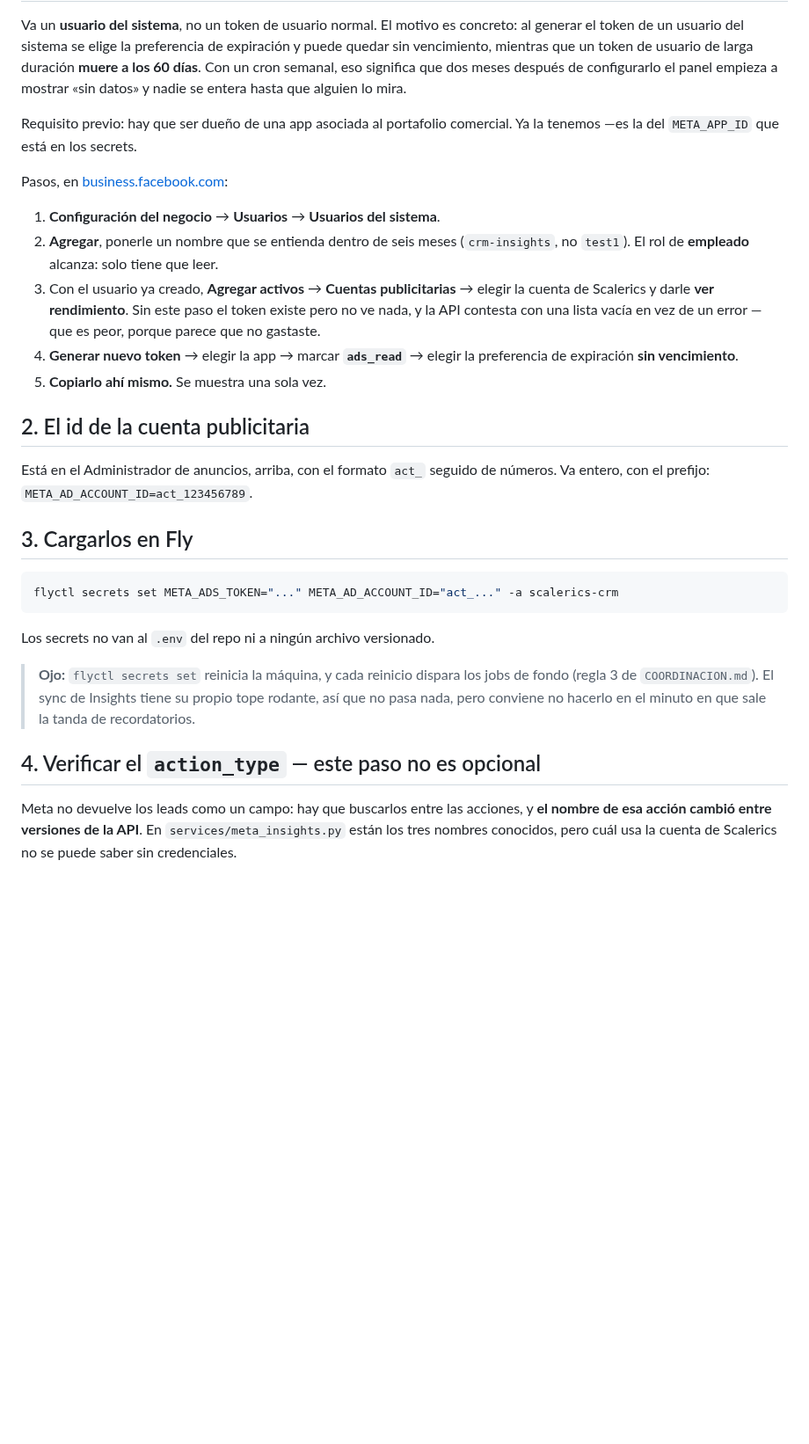
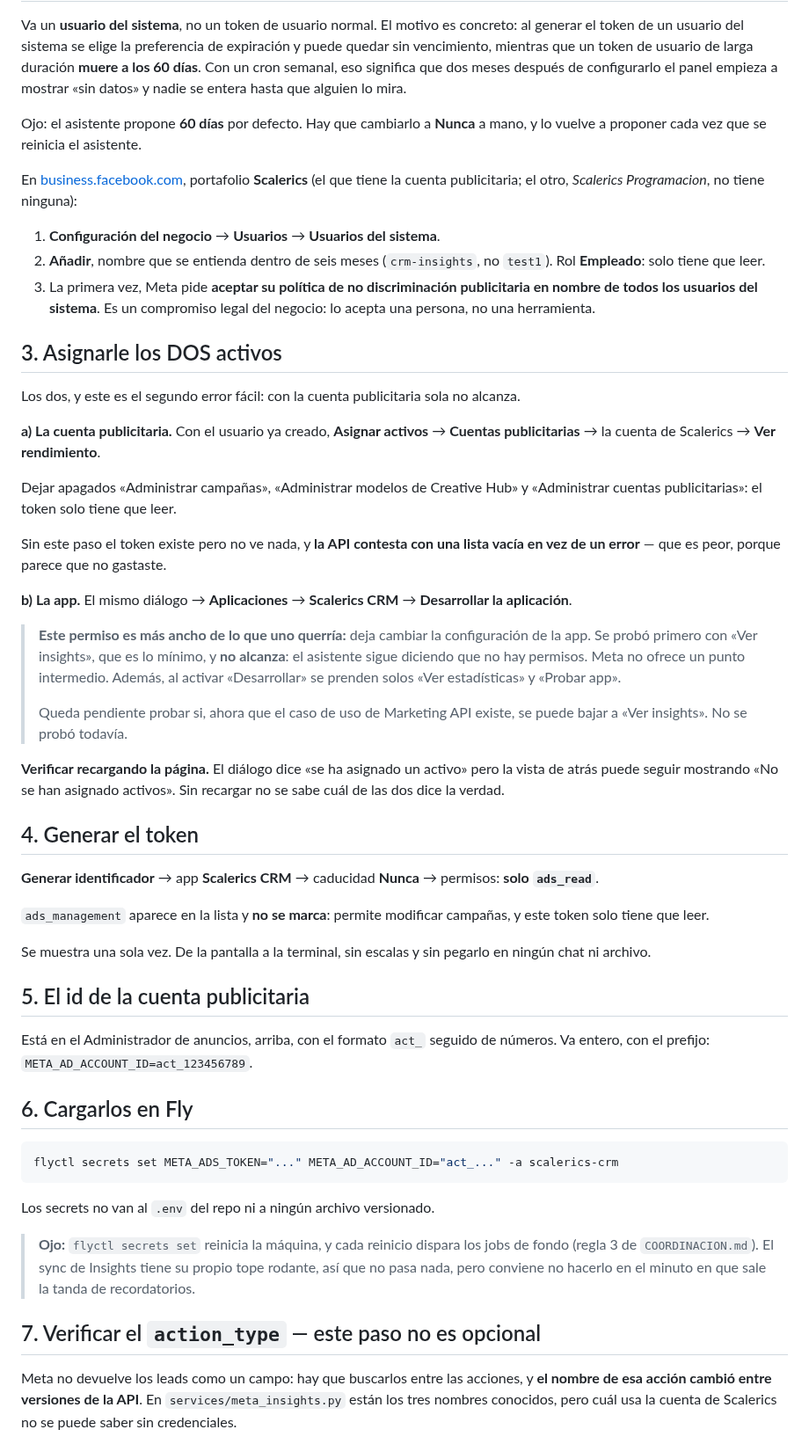
Before and after one commit to Scalerics-org/scalerics-crm, a Markdown page: docs/puesta-en-produccion-marketing-meta.md, the part around one of its changes. Shown at 88% size. GitHub-like rendering; blank space fills up the shorter version.

````diff
--- a/docs/puesta-en-produccion-marketing-meta.md
+++ b/docs/puesta-en-produccion-marketing-meta.md
@@ -26,29 +92,67 @@ de larga duración **muere a los 60 días**. Con un cron semanal, eso significa
 dos meses después de configurarlo el panel empieza a mostrar «sin datos» y nadie
 se entera hasta que alguien lo mira.
 
-Requisito previo: hay que ser dueño de una app asociada al portafolio comercial.
-Ya la tenemos —es la del `META_APP_ID` que está en los secrets.
+Ojo: el asistente propone **60 días** por defecto. Hay que cambiarlo a **Nunca**
+a mano, y lo vuelve a proponer cada vez que se reinicia el asistente.
 
-Pasos, en [business.facebook.com](https://business.facebook.com/):
+En [business.facebook.com](https://business.facebook.com/), portafolio
+**Scalerics** (el que tiene la cuenta publicitaria; el otro, *Scalerics
+Programacion*, no tiene ninguna):
 
 1. **Configuración del negocio** → **Usuarios** → **Usuarios del sistema**.
-2. **Agregar**, ponerle un nombre que se entienda dentro de seis meses
-   (`crm-insights`, no `test1`). El rol de **empleado** alcanza: solo tiene que
-   leer.
-3. Con el usuario ya creado, **Agregar activos** → **Cuentas publicitarias** →
-   elegir la cuenta de Scalerics y darle **ver rendimiento**. Sin este paso el
-   token existe pero no ve nada, y la API contesta con una lista vacía en vez de
-   un error — que es peor, porque parece que no gastaste.
-4. **Generar nuevo token** → elegir la app → marcar **`ads_read`** → elegir la
-   preferencia de expiración **sin vencimiento**.
-5. **Copiarlo ahí mismo.** Se muestra una sola vez.
+2. **Añadir**, nombre que se entienda dentro de seis meses (`crm-insights`, no
+   `test1`). Rol **Empleado**: solo tiene que leer.
+3. La primera vez, Meta pide **aceptar su política de no discriminación
+   publicitaria en nombre de todos los usuarios del sistema**. Es un compromiso
+   legal del negocio: lo acepta una persona, no una herramienta.
 
-## 2. El id de la cuenta publicitaria
+## 3. Asignarle los DOS activos
+
+Los dos, y este es el segundo error fácil: con la cuenta publicitaria sola no
+alcanza.
+
+**a) La cuenta publicitaria.** Con el usuario ya creado, **Asignar activos** →
+**Cuentas publicitarias** → la cuenta de Scalerics → **Ver rendimiento**.
+
+Dejar apagados «Administrar campañas», «Administrar modelos de Creative Hub» y
+«Administrar cuentas publicitarias»: el token solo tiene que leer.
+
+Sin este paso el token existe pero no ve nada, y **la API contesta con una lista
+vacía en vez de un error** — que es peor, porque parece que no gastaste.
+
+**b) La app.** El mismo diálogo → **Aplicaciones** → **Scalerics CRM** →
+**Desarrollar la aplicación**.
+
+> **Este permiso es más ancho de lo que uno querría:** deja cambiar la
+> configuración de la app. Se probó primero con «Ver insights», que es lo mínimo,
+> y **no alcanza**: el asistente sigue diciendo que no hay permisos. Meta no
+> ofrece un punto intermedio. Además, al activar «Desarrollar» se prenden solos
+> «Ver estadísticas» y «Probar app».
+>
+> Queda pendiente probar si, ahora que el caso de uso de Marketing API existe,
+> se puede bajar a «Ver insights». No se probó todavía.
+
+**Verificar recargando la página.** El diálogo dice «se ha asignado un activo»
+pero la vista de atrás puede seguir mostrando «No se han asignado activos». Sin
+recargar no se sabe cuál de las dos dice la verdad.
+
+## 4. Generar el token
+
+**Generar identificador** → app **Scalerics CRM** → caducidad **Nunca** →
+permisos: **solo `ads_read`**.
+
+`ads_management` aparece en la lista y **no se marca**: permite modificar
+campañas, y este token solo tiene que leer.
+
+Se muestra una sola vez. De la pantalla a la terminal, sin escalas y sin pegarlo
+en ningún chat ni archivo.
+
+## 5. El id de la cuenta publicitaria
 
 Está en el Administrador de anuncios, arriba, con el formato `act_` seguido de
 números. Va entero, con el prefijo: `META_AD_ACCOUNT_ID=act_123456789`.
 
-## 3. Cargarlos en Fly
+## 6. Cargarlos en Fly
 
 ```bash
 flyctl secrets set META_ADS_TOKEN="..." META_AD_ACCOUNT_ID="act_..." -a scalerics-crm
@@ -61,7 +165,7 @@ Los secrets no van al `.env` del repo ni a ningún archivo versionado.
 > propio tope rodante, así que no pasa nada, pero conviene no hacerlo en el
 > minuto en que sale la tanda de recordatorios.
 
-## 4. Verificar el `action_type` — este paso no es opcional
+## 7. Verificar el `action_type` — este paso no es opcional
 
 Meta no devuelve los leads como un campo: hay que buscarlos entre las acciones,
 y **el nombre de esa acción cambió entre versiones de la API**. En
````
Also changed, not shown: other parts of docs/puesta-en-produccion-marketing-meta.md (+70 -4 lines).
